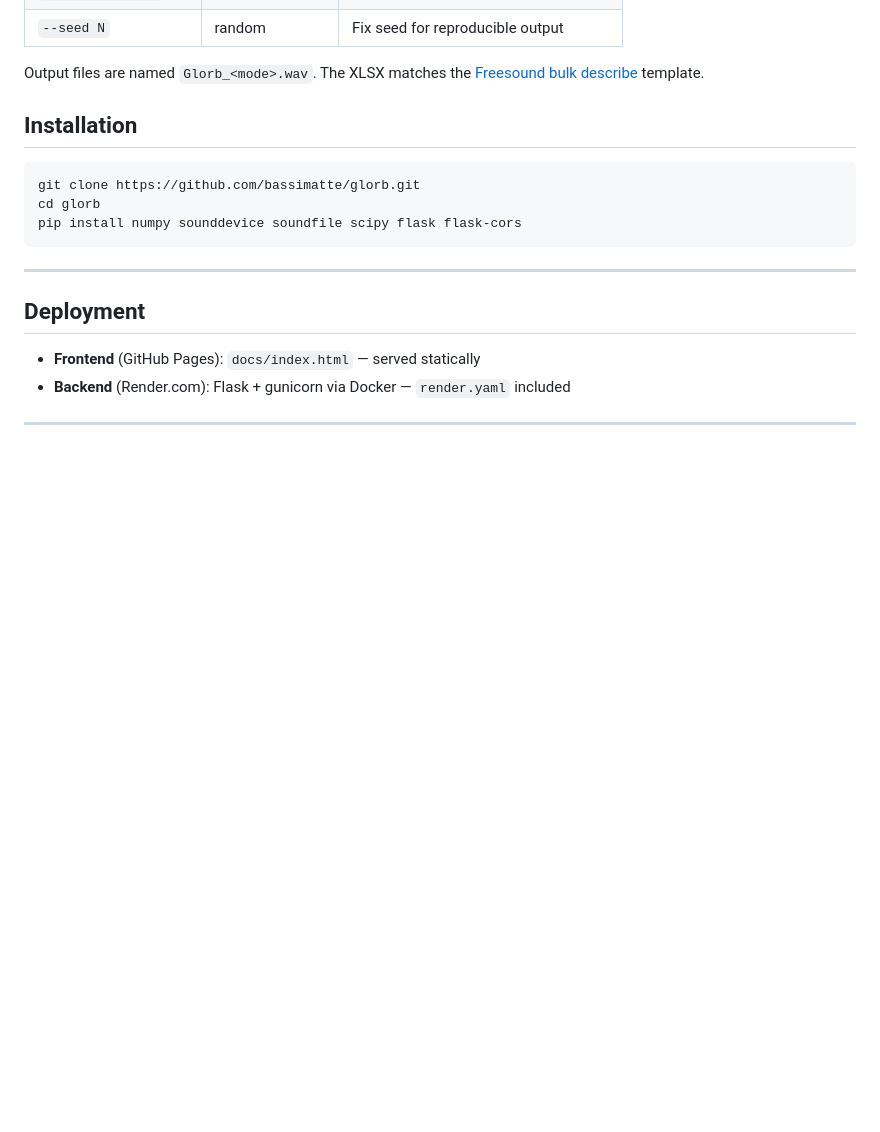
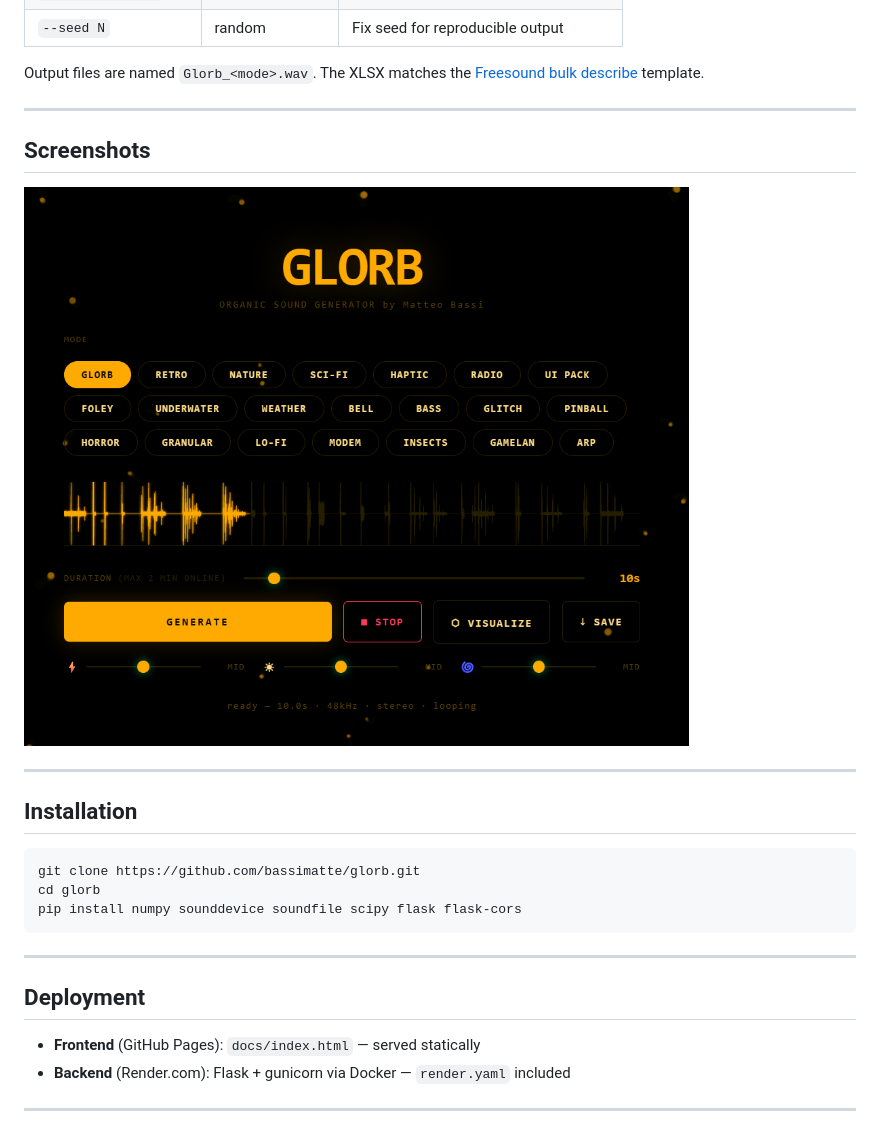
Before and after one commit to bassimatte/glorb, a Markdown page: README.md, the part around the change. GitHub-like rendering; blank space fills up the shorter version.

Commit message:
Add yellow particles screenshot to README

```diff
--- a/README.md
+++ b/README.md
@@ -139,7 +139,13 @@ python generate.py --all --energy 80 --brightness 30 --chaos 70 --seed 42
 
 Output files are named `Glorb_<mode>.wav`. The XLSX matches the [Freesound bulk describe](https://freesound.org/home/describe/) template.
 
+---
 
+## Screenshots
+
+![Glorb UI with yellow particles background](screenshots/main%20ui%20-%20yellow%20particles.png)
+
+---
 
 ## Installation
 
```
